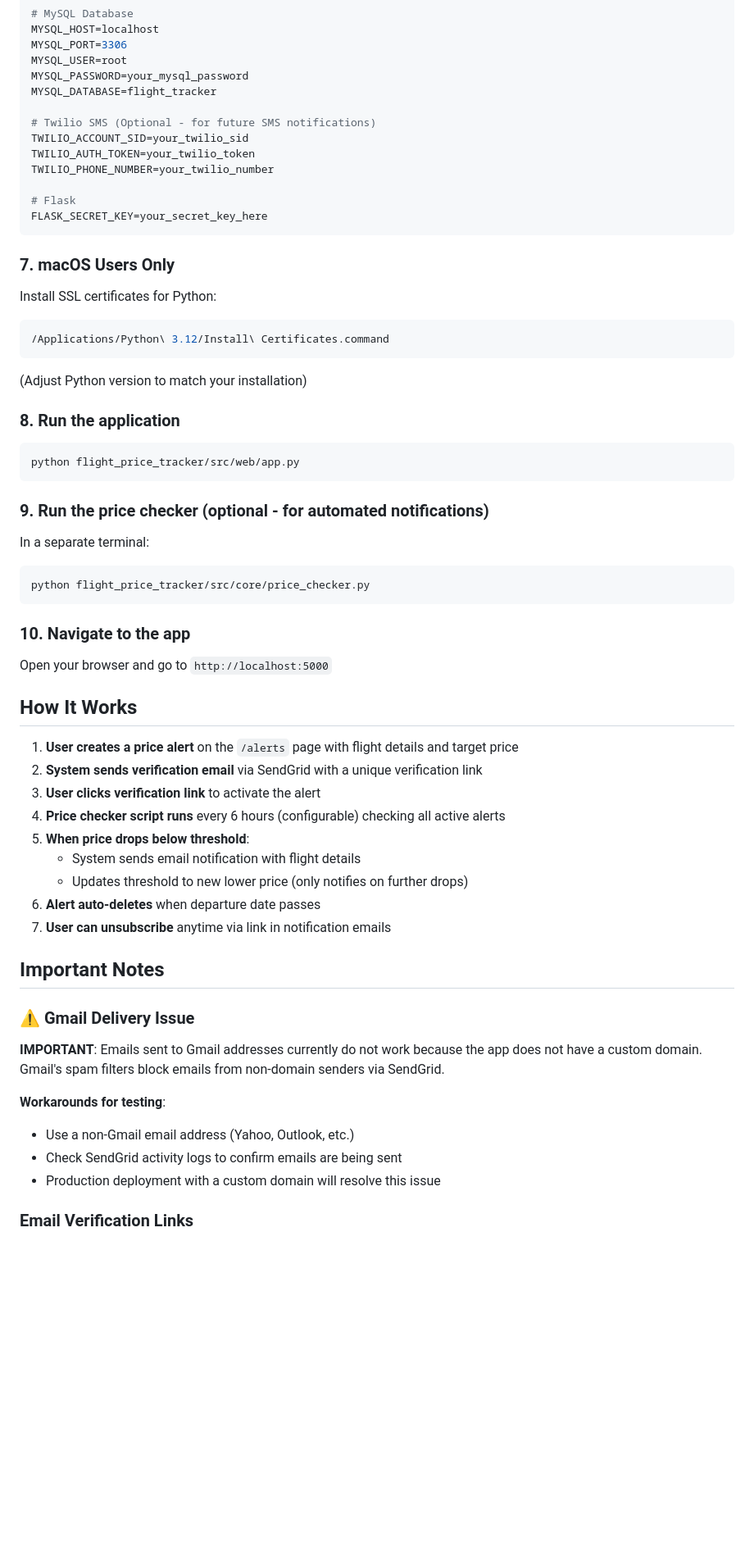
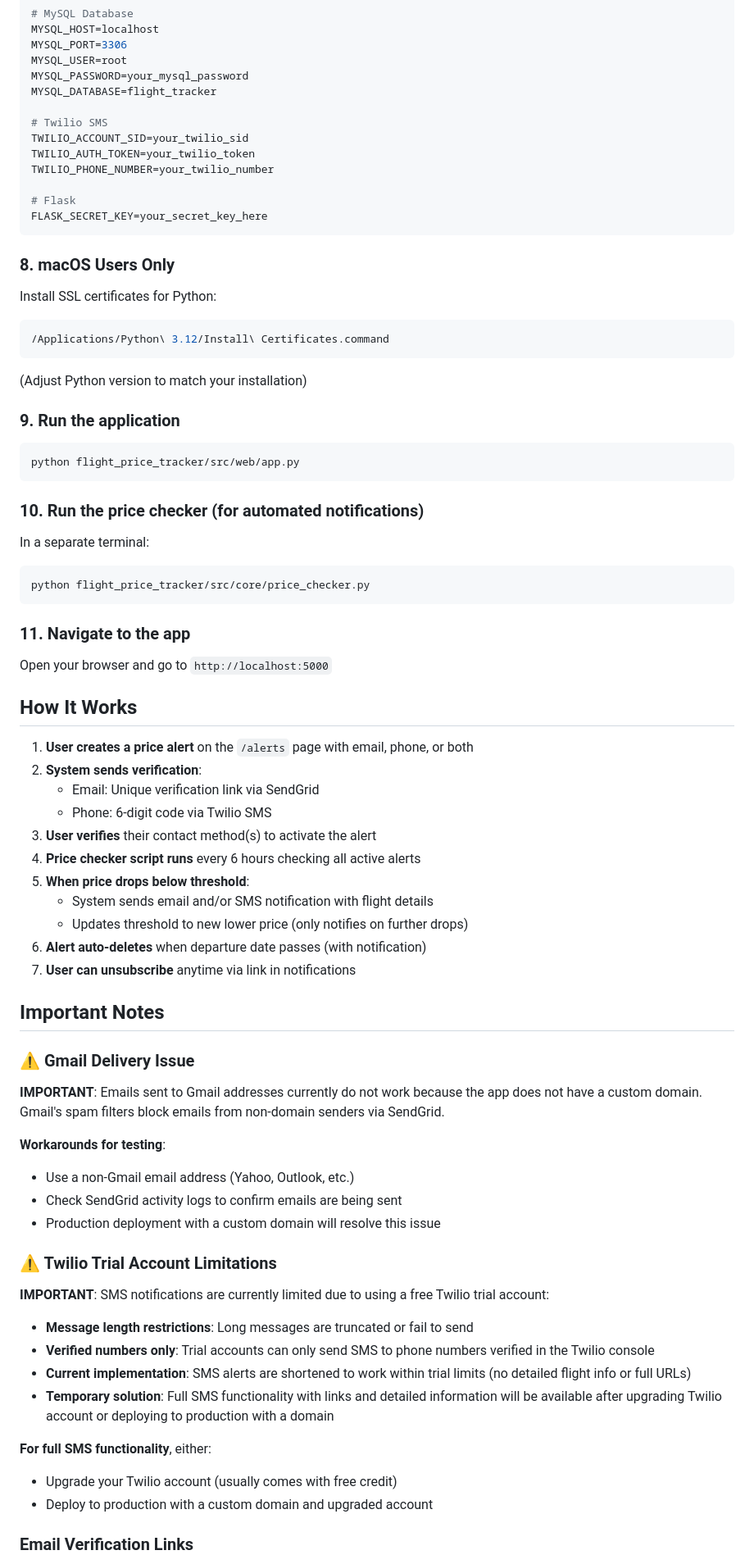
Before and after one commit to paoloprogram12/Flight-Price-Tracker, a Markdown page: README.md, the part around one of its changes. Shown at 82% size. Drawn GitHub-style; blank space fills up the shorter version.

````diff
--- a/README.md
+++ b/README.md
@@ -104,7 +122,7 @@ MYSQL_USER=root
 MYSQL_PASSWORD=your_mysql_password
 MYSQL_DATABASE=flight_tracker
 
-# Twilio SMS (Optional - for future SMS notifications)
+# Twilio SMS
 TWILIO_ACCOUNT_SID=your_twilio_sid
 TWILIO_AUTH_TOKEN=your_twilio_token
 TWILIO_PHONE_NUMBER=your_twilio_number
@@ -113,38 +131,40 @@ TWILIO_PHONE_NUMBER=your_twilio_number
 FLASK_SECRET_KEY=your_secret_key_here
 ```
 
-### 7. macOS Users Only
+### 8. macOS Users Only
 Install SSL certificates for Python:
 ```bash
 /Applications/Python\ 3.12/Install\ Certificates.command
 ```
 (Adjust Python version to match your installation)
 
-### 8. Run the application
+### 9. Run the application
 ```bash
 python flight_price_tracker/src/web/app.py
 ```
 
-### 9. Run the price checker (optional - for automated notifications)
+### 10. Run the price checker (for automated notifications)
 In a separate terminal:
 ```bash
 python flight_price_tracker/src/core/price_checker.py
 ```
 
-### 10. Navigate to the app
+### 11. Navigate to the app
 Open your browser and go to `http://localhost:5000`
 
 ## How It Works
 
-1. **User creates a price alert** on the `/alerts` page with flight details and target price
-2. **System sends verification email** via SendGrid with a unique verification link
-3. **User clicks verification link** to activate the alert
-4. **Price checker script runs** every 6 hours (configurable) checking all active alerts
+1. **User creates a price alert** on the `/alerts` page with email, phone, or both
+2. **System sends verification**:
+   - Email: Unique verification link via SendGrid
+   - Phone: 6-digit code via Twilio SMS
+3. **User verifies** their contact method(s) to activate the alert
+4. **Price checker script runs** every 6 hours checking all active alerts
 5. **When price drops below threshold**:
-   - System sends email notification with flight details
+   - System sends email and/or SMS notification with flight details
    - Updates threshold to new lower price (only notifies on further drops)
-6. **Alert auto-deletes** when departure date passes
-7. **User can unsubscribe** anytime via link in notification emails
+6. **Alert auto-deletes** when departure date passes (with notification)
+7. **User can unsubscribe** anytime via link in notifications
 
 ## Important Notes
 
@@ -156,6 +176,17 @@ Open your browser and go to `http://localhost:5000`
 - Check SendGrid activity logs to confirm emails are being sent
 - Production deployment with a custom domain will resolve this issue
 
+### ⚠️ Twilio Trial Account Limitations
+**IMPORTANT**: SMS notifications are currently limited due to using a free Twilio trial account:
+- **Message length restrictions**: Long messages are truncated or fail to send
+- **Verified numbers only**: Trial accounts can only send SMS to phone numbers verified in the Twilio console
+- **Current implementation**: SMS alerts are shortened to work within trial limits (no detailed flight info or full URLs)
+- **Temporary solution**: Full SMS functionality with links and detailed information will be available after upgrading Twilio account or deploying to production with a domain
+
+**For full SMS functionality**, either:
+- Upgrade your Twilio account (usually comes with free credit)
+- Deploy to production with a custom domain and upgraded account
+
 ### Email Verification Links
 When testing locally, if clicking the verification link in the email doesn't work, try manually changing the URL from `http://localhost:5000` to `http://127.0.0.1:5000` in your browser. This resolves some browser caching issues during development.
 
````
Also changed, not shown: other parts of README.md (+31 -12 lines).
